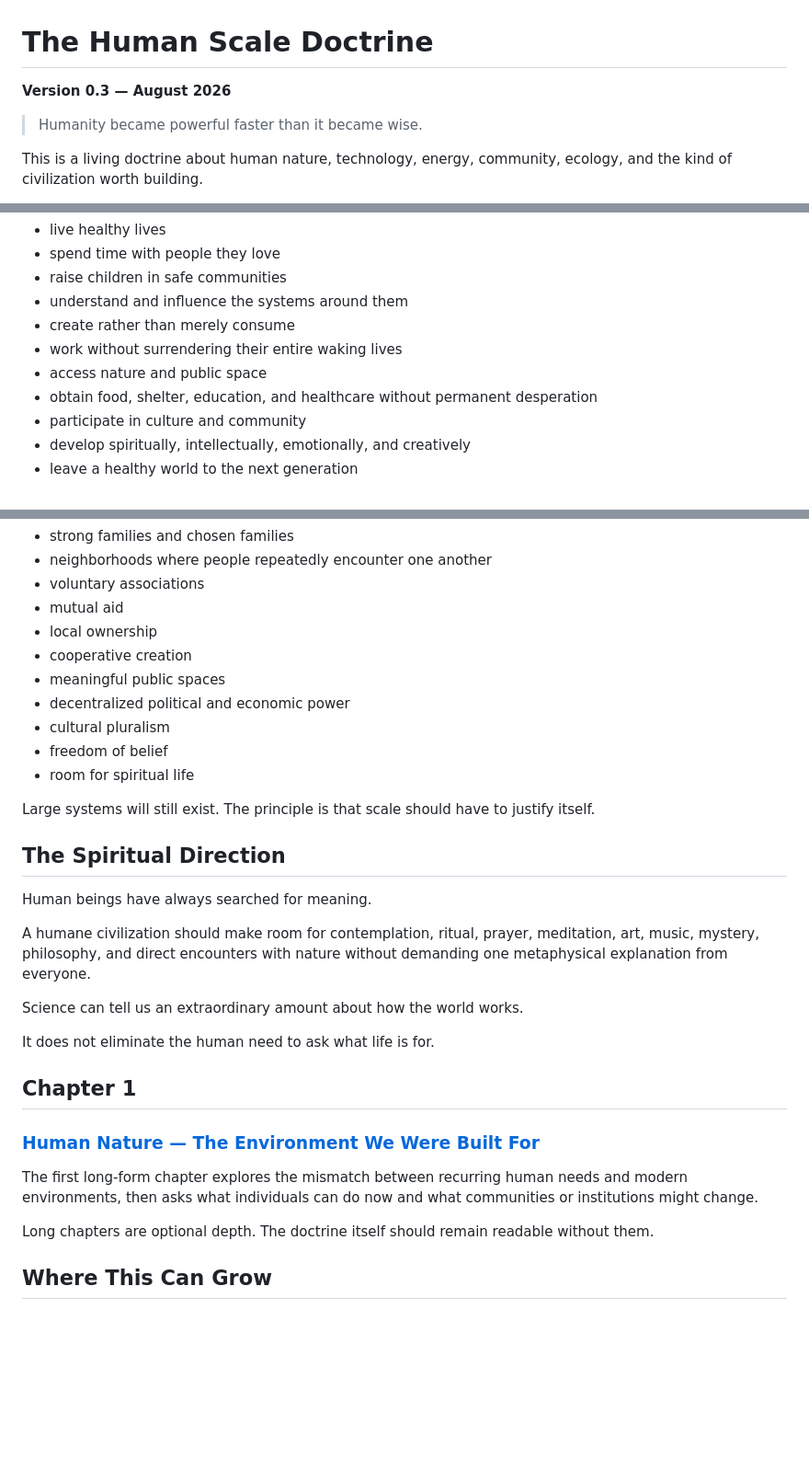
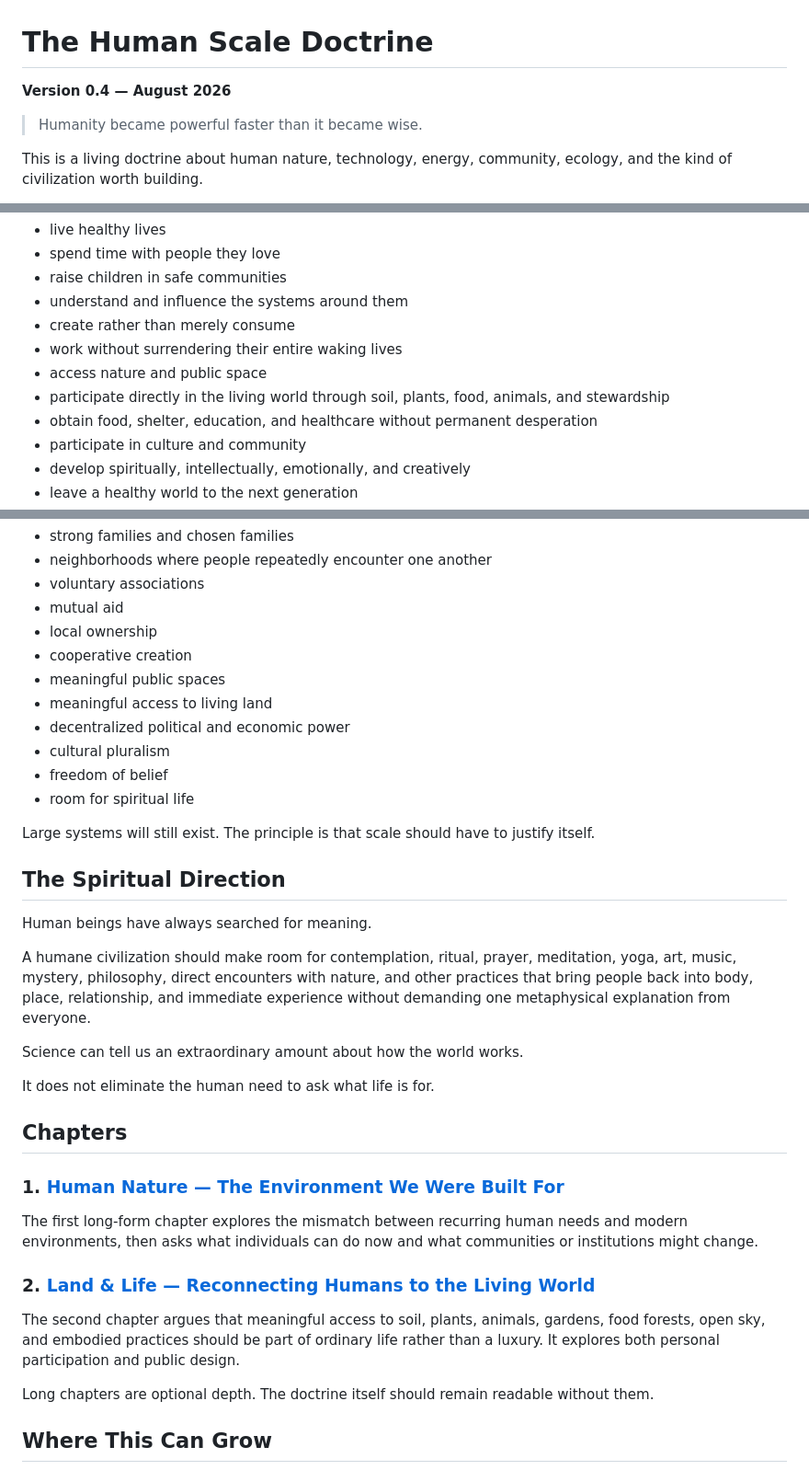
Before and after one commit to tmsteph/tmsteph-redesign-2025, a Markdown page: human-scale/doctrine.md, 3 parts joined by grey strips. Shown at 92% size. Drawn GitHub-style; blank space fills up the shorter version.

Commit message:
add land and life to doctrine

```diff
--- a/human-scale/doctrine.md
+++ b/human-scale/doctrine.md
@@ -1,6 +1,6 @@
 # The Human Scale Doctrine
 
-**Version 0.3 — August 2026**
+**Version 0.4 — August 2026**
 
 > Humanity became powerful faster than it became wise.
 
@@ -94,6 +94,7 @@ A civilization is progressing when more people can:
 - create rather than merely consume
 - work without surrendering their entire waking lives
 - access nature and public space
+- participate directly in the living world through soil, plants, food, animals, and stewardship
 - obtain food, shelter, education, and healthcare without permanent desperation
 - participate in culture and community
 - develop spiritually, intellectually, emotionally, and creatively
@@ -133,6 +134,7 @@ It should favor:
 - local ownership
 - cooperative creation
 - meaningful public spaces
+- meaningful access to living land
 - decentralized political and economic power
 - cultural pluralism
 - freedom of belief
@@ -144,17 +146,21 @@ Large systems will still exist. The principle is that scale should have to justi
 
 Human beings have always searched for meaning.
 
-A humane civilization should make room for contemplation, ritual, prayer, meditation, art, music, mystery, philosophy, and direct encounters with nature without demanding one metaphysical explanation from everyone.
+A humane civilization should make room for contemplation, ritual, prayer, meditation, yoga, art, music, mystery, philosophy, direct encounters with nature, and other practices that bring people back into body, place, relationship, and immediate experience without demanding one metaphysical explanation from everyone.
 
 Science can tell us an extraordinary amount about how the world works.
 
 It does not eliminate the human need to ask what life is for.
 
-## Chapter 1
+## Chapters
 
-### [Human Nature — The Environment We Were Built For](human-nature/index.html)
+### 1. [Human Nature — The Environment We Were Built For](human-nature/index.html)
 
 The first long-form chapter explores the mismatch between recurring human needs and modern environments, then asks what individuals can do now and what communities or institutions might change.
+
+### 2. [Land & Life — Reconnecting Humans to the Living World](land-life/index.html)
+
+The second chapter argues that meaningful access to soil, plants, animals, gardens, food forests, open sky, and embodied practices should be part of ordinary life rather than a luxury. It explores both personal participation and public design.
 
 Long chapters are optional depth. The doctrine itself should remain readable without them.
 
```
Also changed, not shown: other parts of human-scale/doctrine.md (+1 -0 lines).
